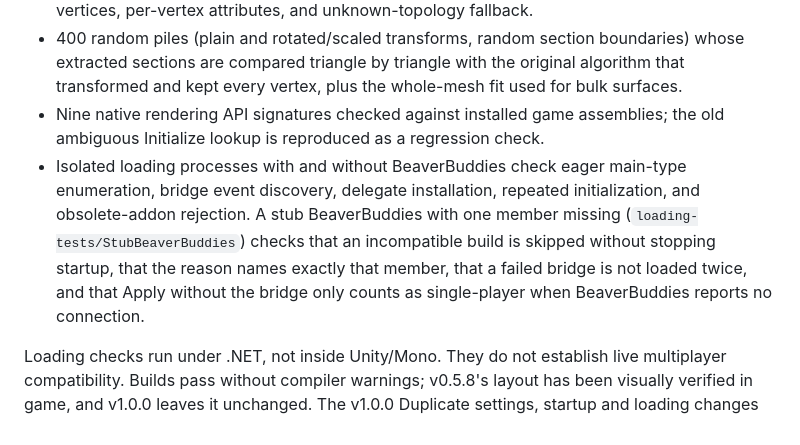
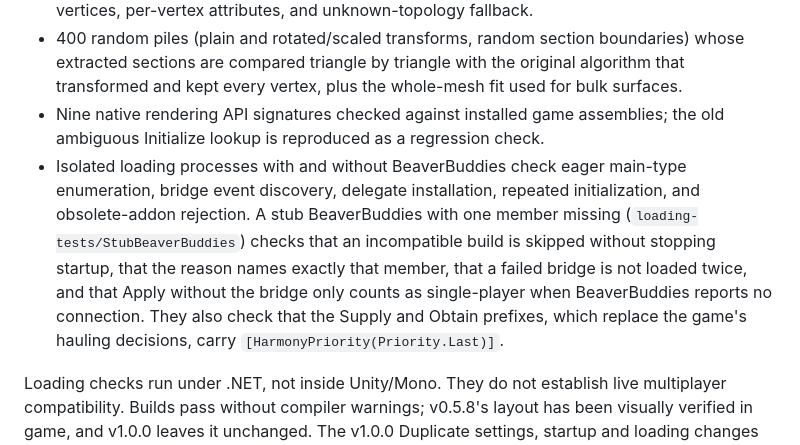
Before and after one commit to kramsey458/MixedStorage, a Markdown page: docs/DEVELOPMENT.md, the part around the change. Rendered like a GitHub page.

Commit message:
MS5: document the loading check on the replacing prefixes' priority
DEVELOPMENT.md's Validation list now says the loading tests check that
the Supply and Obtain prefixes carry [HarmonyPriority(Priority.Last)].

Co-Authored-By: Claude Opus 5 <noreply@anthropic.com>

```diff
--- a/docs/DEVELOPMENT.md
+++ b/docs/DEVELOPMENT.md
@@ -47,7 +47,7 @@ The mod reuses the installed game's styles and assets: `NineSliceVisualElement`
 - 201 whole-cell partition cases covering boundary ownership, complete topology, compact vertices, per-vertex attributes, and unknown-topology fallback.
 - 400 random piles (plain and rotated/scaled transforms, random section boundaries) whose extracted sections are compared triangle by triangle with the original algorithm that transformed and kept every vertex, plus the whole-mesh fit used for bulk surfaces.
 - Nine native rendering API signatures checked against installed game assemblies; the old ambiguous Initialize lookup is reproduced as a regression check.
-- Isolated loading processes with and without BeaverBuddies check eager main-type enumeration, bridge event discovery, delegate installation, repeated initialization, and obsolete-addon rejection. A stub BeaverBuddies with one member missing (`loading-tests/StubBeaverBuddies`) checks that an incompatible build is skipped without stopping startup, that the reason names exactly that member, that a failed bridge is not loaded twice, and that Apply without the bridge only counts as single-player when BeaverBuddies reports no connection.
+- Isolated loading processes with and without BeaverBuddies check eager main-type enumeration, bridge event discovery, delegate installation, repeated initialization, and obsolete-addon rejection. A stub BeaverBuddies with one member missing (`loading-tests/StubBeaverBuddies`) checks that an incompatible build is skipped without stopping startup, that the reason names exactly that member, that a failed bridge is not loaded twice, and that Apply without the bridge only counts as single-player when BeaverBuddies reports no connection. They also check that the Supply and Obtain prefixes, which replace the game's hauling decisions, carry `[HarmonyPriority(Priority.Last)]`.
 
 Loading checks run under .NET, not inside Unity/Mono. They do not establish live multiplayer compatibility. Builds pass without compiler warnings; v0.5.8's layout has been visually verified in game, and v1.0.0 leaves it unchanged. The v1.0.0 Duplicate settings, startup and loading changes have not been exercised in game yet. The mod's startup log line reads its version from the assembly, so a release bump touches only the two `.csproj` files, the manifest, and the README and changelog.
 
```
